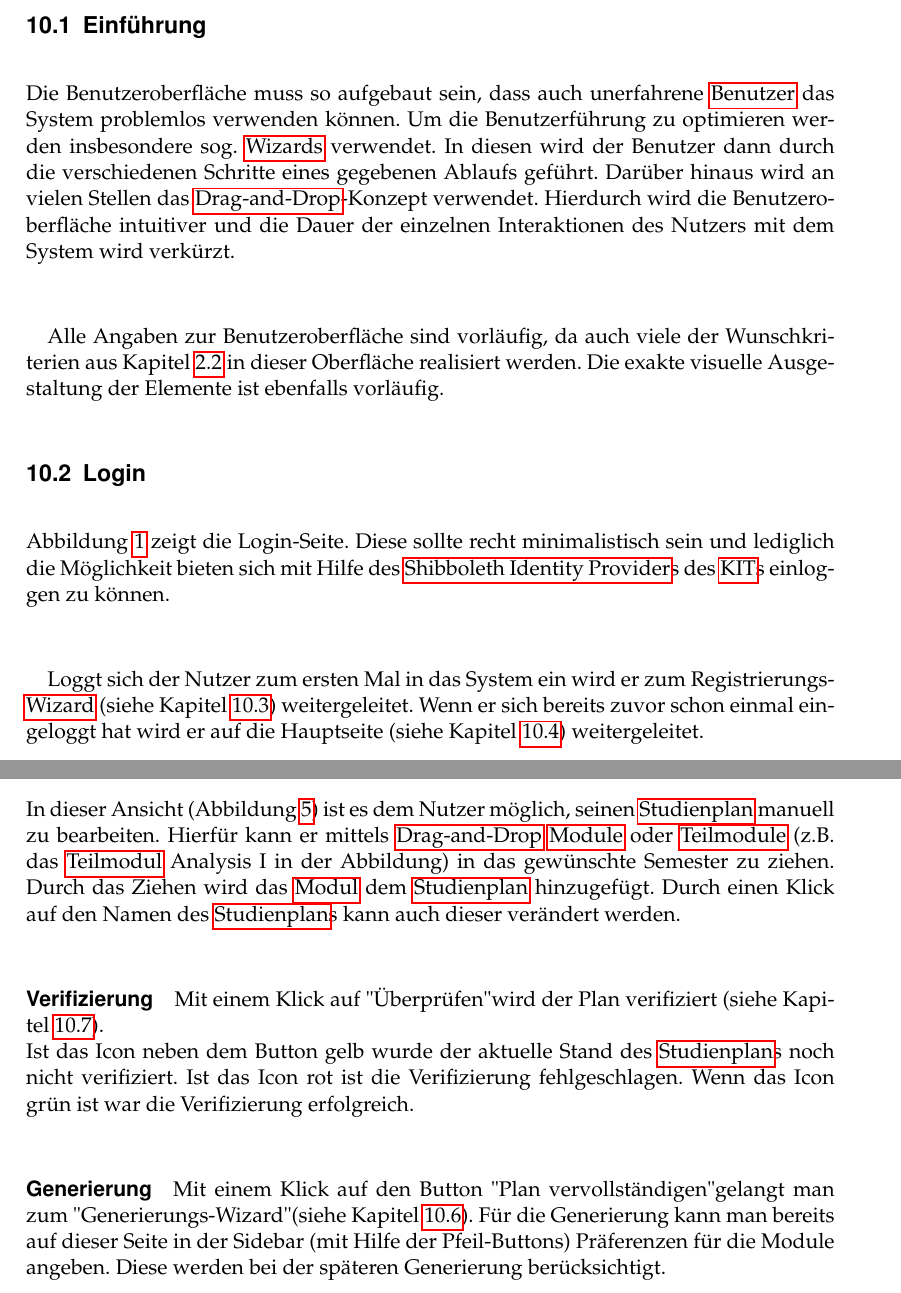
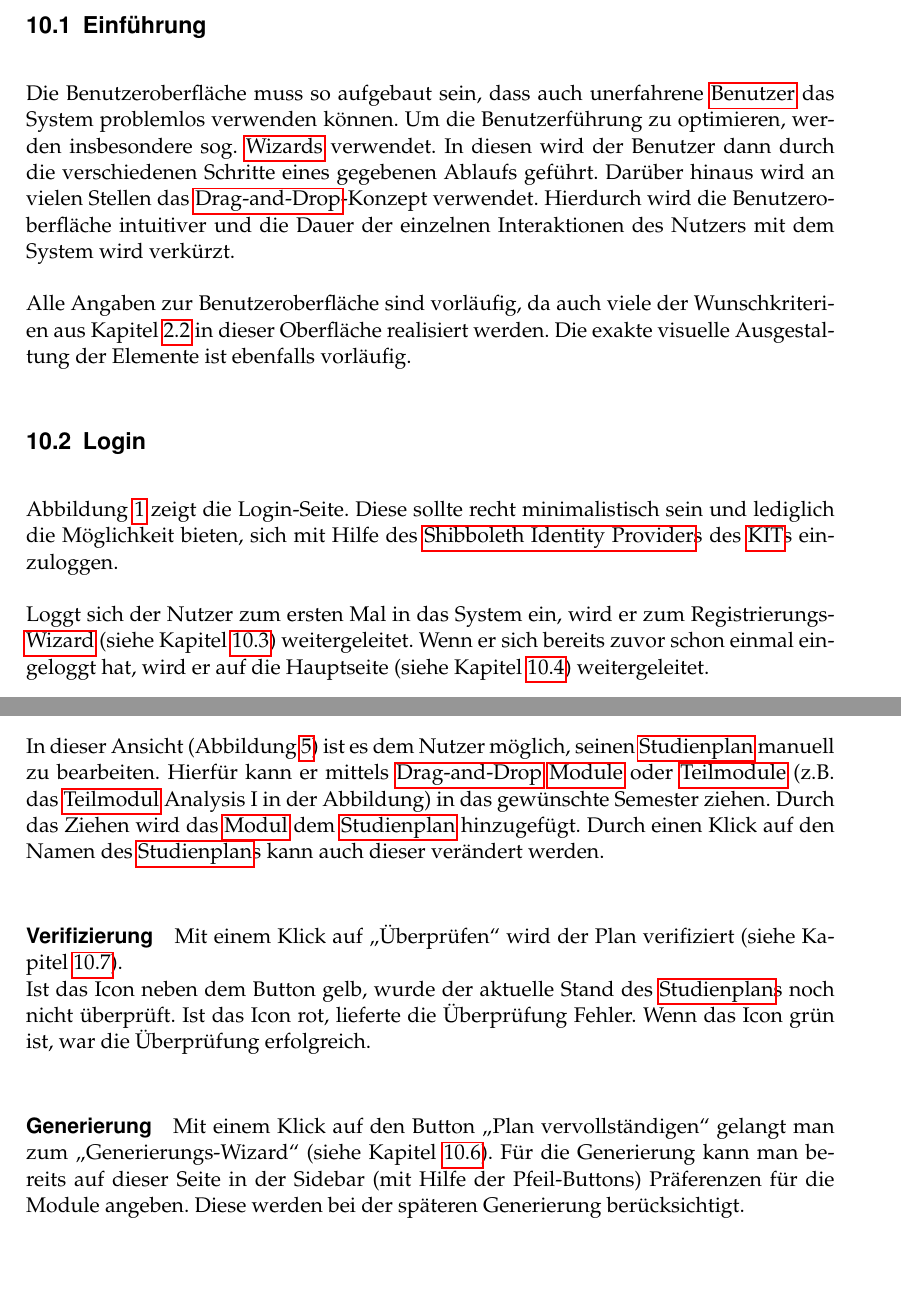
Before and after one commit to PSE-WS1617-IPD-Workflow/PSE_WS1617_IPD_Boehm_Studienplan, a LaTeX document (Pflichtenheft/Pflichtenheft/Pflichtenheft.tex, which reads Pflichtenheft/Pflichtenheft/content/gui.tex): two parts of pages 25 and 28 of 38, joined at a grey line, cut so that both start at the same text. Compiled offline with pdfLaTeX.

Commit message:
#6: Fixed correct \enquote-ing. Fixed a few language flaws, some wording and some TeX formatting.

```diff
--- a/Pflichtenheft/Pflichtenheft/content/gui.tex
+++ b/Pflichtenheft/Pflichtenheft/content/gui.tex
@@ -2,9 +2,9 @@
 
 \subsection{Einführung}
 Die Benutzeroberfläche muss so aufgebaut sein, dass auch unerfahrene \glspl{Benutzer} das System problemlos verwenden können.
-Um die Benutzerführung zu optimieren werden insbesondere sog. \glspl{Wizard} verwendet. In diesen wird der Benutzer dann durch die verschiedenen Schritte eines gegebenen Ablaufs geführt. Darüber hinaus wird an vielen Stellen das \gls{Drag-and-Drop}-Konzept verwendet.
+Um die Benutzerführung zu optimieren, werden insbesondere sog. \glspl{Wizard} verwendet. In diesen wird der Benutzer dann durch die verschiedenen Schritte eines gegebenen Ablaufs geführt. Darüber hinaus wird an vielen Stellen das \gls{Drag-and-Drop}-Konzept verwendet.
 Hierdurch wird die Benutzeroberfläche intuitiver und die Dauer der einzelnen Interaktionen des Nutzers mit dem System wird verkürzt.
-\subparagraph{}
+
 Alle Angaben zur Benutzeroberfläche sind vorläufig, da auch viele der Wunschkriterien aus Kapitel \ref{subsec:project_goals-wunschkriterien} in dieser Oberfläche realisiert werden. Die exakte visuelle Ausgestaltung der Elemente ist ebenfalls vorläufig.
 \subsection{Login}
 \begin{figure}[!htb]
@@ -13,9 +13,9 @@ Alle Angaben zur Benutzeroberfläche sind vorläufig, da auch viele der Wunschkr
 	\centering
 	\includegraphics[width=0.7\textwidth]{../GUI/ergebnisse/login-1.png}
 \end{figure}
-Abbildung \ref{fig:gui-login-1} zeigt die Login-Seite. Diese sollte recht minimalistisch sein und lediglich die Möglichkeit bieten sich mit Hilfe des \gls{Shibboleth Identity Provider}s des \gls{KIT}s einloggen zu können.
-\subparagraph{}
-Loggt sich der Nutzer zum ersten Mal in das System ein wird er zum Registrierungs-\gls{Wizard} (siehe Kapitel \ref{subsec:gui-registrierung}) weitergeleitet. Wenn er sich bereits zuvor schon einmal eingeloggt hat wird er auf die Hauptseite (siehe Kapitel \ref{subsec:gui-hauptseite}) weitergeleitet.
+Abbildung \ref{fig:gui-login-1} zeigt die Login-Seite. Diese sollte recht minimalistisch sein und lediglich die Möglichkeit bieten, sich mit Hilfe des \gls{Shibboleth Identity Provider}s des \gls{KIT}s einzuloggen.
+
+Loggt sich der Nutzer zum ersten Mal in das System ein, wird er zum Registrierungs"=\gls{Wizard} (siehe Kapitel \ref{subsec:gui-registrierung}) weitergeleitet. Wenn er sich bereits zuvor schon einmal eingeloggt hat, wird er auf die Hauptseite (siehe Kapitel \ref{subsec:gui-hauptseite}) weitergeleitet.
 \subsection{Registrierungs-Wizard}
 \label{subsec:gui-registrierung}
 Nach dem Login wird man zum Registrierungs-\gls{Wizard}s weitergeleitet. Auf der ersten Seite (Abbildung \ref{fig:gui-registrierung-1}) wird der Nutzer dort nach grundlegenden Informationen wie dem \gls{Studiengang} und dem \gls{Semester des Studienbeginns} gefragt. Die Eingabe dieser Daten ist verpflichtend.
@@ -52,14 +52,14 @@ Beim Klick auf "Anzeigen" wird der Nutzer auf die Seite zur manuellen Bearbeitun
 
 \subsection{Manuelle Studienplan-Bearbeitung}
 \label{subsec:gui-manuelle-bearbeitung}
-In dieser Ansicht (Abbildung \ref{fig:gui-bearbeitung-1}) ist es dem Nutzer möglich, seinen \gls{Studienplan} manuell zu bearbeiten. Hierfür kann er mittels \gls{Drag-and-Drop} \glspl{Modul} oder \glspl{Teilmodul} (z.B. das \gls{Teilmodul} Analysis I in der Abbildung) in das gewünschte Semester zu ziehen. Durch das Ziehen wird das \gls{Modul} dem \gls{Studienplan} hinzugefügt. Durch einen Klick auf den Namen des \gls{Studienplan}s kann auch dieser verändert werden.
+In dieser Ansicht (Abbildung \ref{fig:gui-bearbeitung-1}) ist es dem Nutzer möglich, seinen \gls{Studienplan} manuell zu bearbeiten. Hierfür kann er mittels \gls{Drag-and-Drop} \glspl{Modul} oder \glspl{Teilmodul} (z.B. das \gls{Teilmodul} Analysis I in der Abbildung) in das gewünschte Semester ziehen. Durch das Ziehen wird das \gls{Modul} dem \gls{Studienplan} hinzugefügt. Durch einen Klick auf den Namen des \gls{Studienplan}s kann auch dieser verändert werden.
 \subparagraph{Verifizierung}
-Mit einem Klick auf "Überprüfen" wird der Plan verifiziert (siehe Kapitel \ref{subsec:gui-verifizierung}).\newline
-Ist das Icon neben dem Button gelb wurde der aktuelle Stand des \gls{Studienplan}s noch nicht verifiziert. Ist das Icon rot ist die Verifizierung fehlgeschlagen. Wenn das Icon grün ist war die Verifizierung erfolgreich.
+Mit einem Klick auf \enquote{Überprüfen} wird der Plan verifiziert (siehe Kapitel \ref{subsec:gui-verifizierung}).\newline
+Ist das Icon neben dem Button gelb, wurde der aktuelle Stand des \gls{Studienplan}s noch nicht überprüft. Ist das Icon rot, lieferte die Überprüfung Fehler. Wenn das Icon grün ist, war die Überprüfung erfolgreich.
 \subparagraph{Generierung}
-Mit einem Klick auf den Button "Plan vervollständigen" gelangt man zum "Generierungs-Wizard" (siehe Kapitel \ref{subsec:gui-generierung}). Für die Generierung kann man bereits auf dieser Seite in der Sidebar (mit Hilfe der Pfeil-Buttons) Präferenzen für die Module angeben. Diese werden bei der späteren Generierung berücksichtigt.
+Mit einem Klick auf den Button \enquote{Plan vervollständigen} gelangt man zum \enquote{Generierungs"=Wizard} (siehe Kapitel \ref{subsec:gui-generierung}). Für die Generierung kann man bereits auf dieser Seite in der Sidebar (mit Hilfe der Pfeil"=Buttons) Präferenzen für die Module angeben. Diese werden bei der späteren Generierung berücksichtigt.
 \subparagraph{Farbkonvention}
-\glspl{Modul} werden in der Sidebar auf der rechten Seite grau sobald sie bereits im \gls{Studienplan} vorhanden sind.\newline
+\glspl{Modul} werden in der Sidebar auf der rechten Seite grau, sobald sie bereits im \gls{Studienplan} vorhanden sind.\newline
 \glslink{Modul begonnen}{Begonnene} \glspl{Modul} werden mit blauem Hintergrund angezeigt.
 \glslink{Modul abgeschlossen}{Abgeschlossene} \glspl{Modul} werden mit einem grünen Haken angezeigt.
 \begin{figure}[!htb]
```
Also changed, not shown: Pflichtenheft/Pflichtenheft/content/gui.tex (26 more changed lines).
